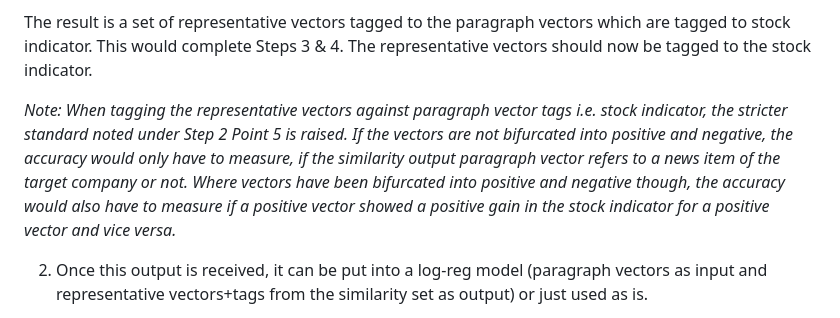
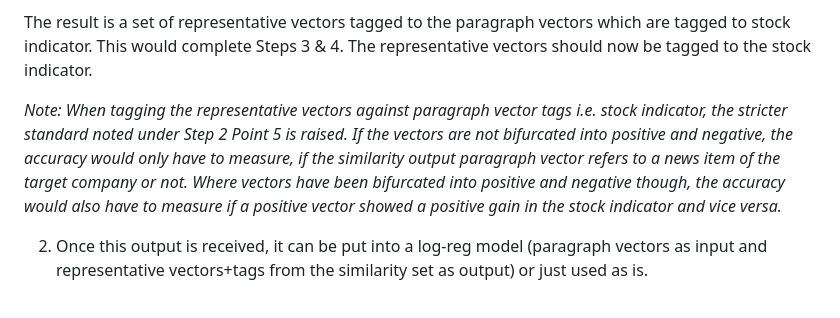
Before and after one commit to smudgeapp/study-various, a Markdown page: doc2vec-stockmodeling/IMPLEMENTATION.md, the part around the change printed below. Rendered like a GitHub page.

```diff
--- a/doc2vec-stockmodeling/IMPLEMENTATION.md
+++ b/doc2vec-stockmodeling/IMPLEMENTATION.md
@@ -62,7 +62,7 @@ This will form the link between the inferred vector of the *new* news item and t
 
 The result is a set of representative vectors tagged to the paragraph vectors which are tagged to stock indicator. This would complete Steps 3 & 4. The representative vectors should now be tagged to the stock indicator.
 
-*Note: When tagging the representative vectors against paragraph vector tags i.e. stock indicator, the stricter standard noted under Step 2 Point 5 is raised. If the vectors are not bifurcated into positive and negative, the accuracy would only have to measure, if the similarity output paragraph vector refers to a news item of the target company or not. Where vectors have been bifurcated into positive and negative though, the accuracy would also have to measure if a positive vector showed a positive gain in the stock indicator for a positive vector and vice versa.*
+*Note: When tagging the representative vectors against paragraph vector tags i.e. stock indicator, the stricter standard noted under Step 2 Point 5 is raised. If the vectors are not bifurcated into positive and negative, the accuracy would only have to measure, if the similarity output paragraph vector refers to a news item of the target company or not. Where vectors have been bifurcated into positive and negative though, the accuracy would also have to measure if a positive vector showed a positive gain in the stock indicator and vice versa.*
 
 2. Once this output is received, it can be put into a log-reg model (paragraph vectors as input and representative vectors+tags from the similarity set as output) or just used as is.
 
```
Also changed, not shown: other parts of doc2vec-stockmodeling/IMPLEMENTATION.md (+1 -1 lines).
